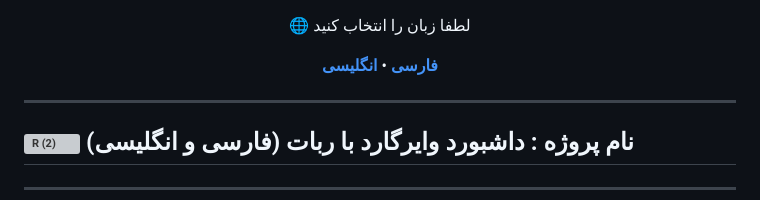
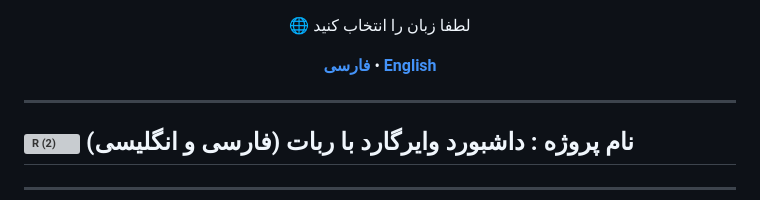
Before and after one commit to hosseinpv1379/Wireguard-panel-api, a Markdown page: README.md, the part around the change. Rendered like a GitHub page; grey boxes are pictures that could not be loaded.

```diff
--- a/README.md
+++ b/README.md
@@ -2,7 +2,7 @@
 
 🌐 لطفا زبان را انتخاب کنید
 
-**[فارسی](https://github.com/Azumi67/Wireguard-panel/blob/main/README.md)** • **[انگلیسی](https://github.com/Azumi67/Wireguard-panel/blob/main/README-en.md)**
+**[فارسی](https://github.com/Azumi67/Wireguard-panel/blob/main/README.md)** • **[English](https://github.com/Azumi67/Wireguard-panel/blob/main/README-en.md)**
 
 </div>
 
```
